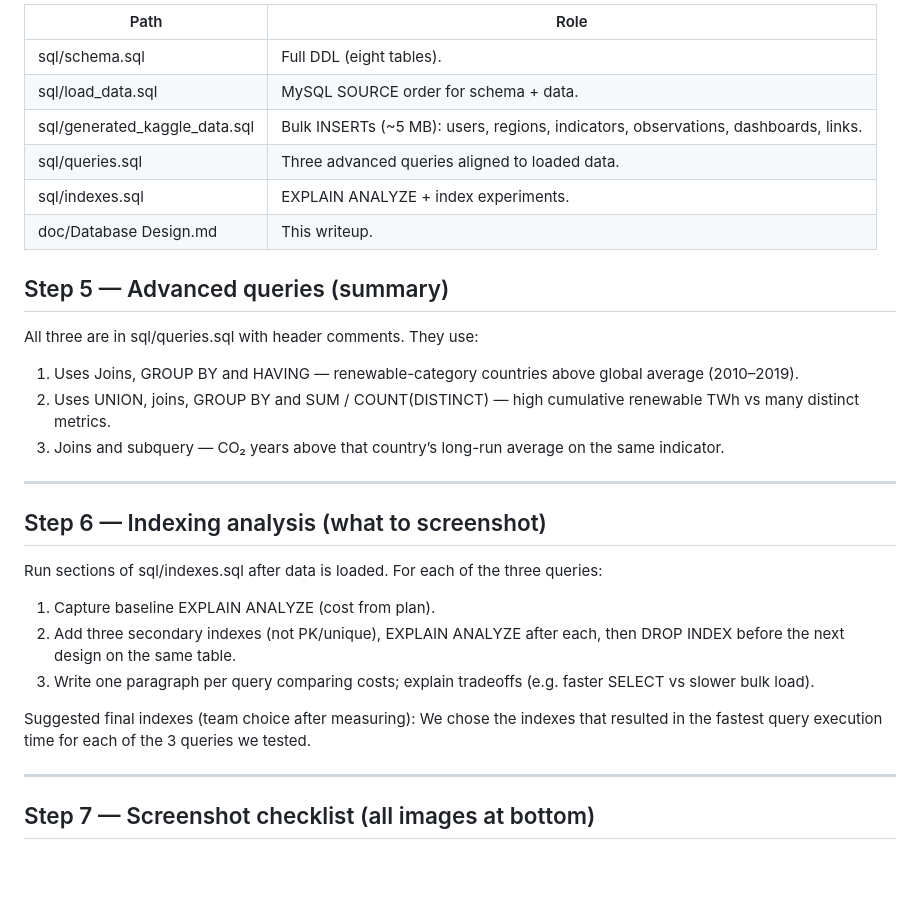
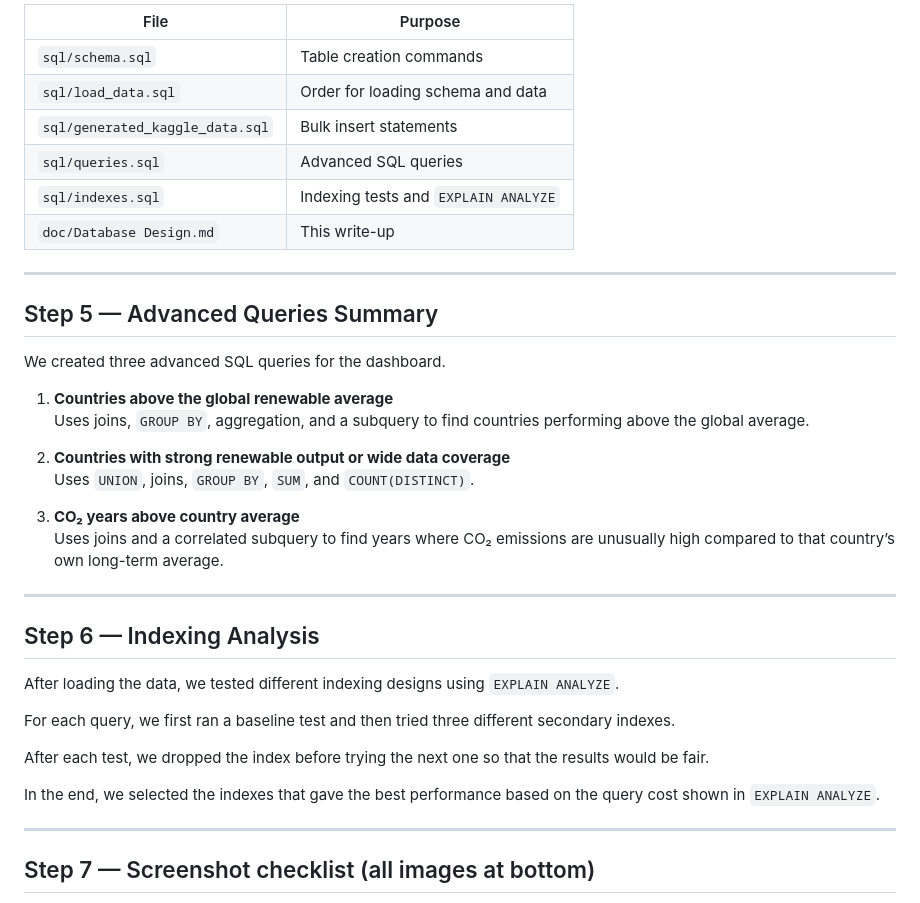
Before and after one commit to akris61/cs_411_project, a Markdown page: doc/Database Design.md, the part around one of its changes. GitHub-like rendering; blank space fills up the shorter version.

```diff
--- a/doc/Database Design.md
+++ b/doc/Database Design.md
@@ -46,34 +66,39 @@ Stage 3 “1000+ rows in three tables”: After load, users (1200 synthetic), ob
 
-| Path | Role |
-|------|------|
-| sql/schema.sql | Full DDL (eight tables). |
-| sql/load_data.sql | MySQL SOURCE order for schema + data. |
-| sql/generated_kaggle_data.sql | Bulk INSERTs (~5 MB): users, regions, indicators, observations, dashboards, links. |
-| sql/queries.sql | Three advanced queries aligned to loaded data. |
-| sql/indexes.sql | EXPLAIN ANALYZE + index experiments. |
-| doc/Database Design.md | This writeup. |
-
-
-## Step 5 — Advanced queries (summary)
-
-All three are in sql/queries.sql with header comments. They use:
-
-1. Uses Joins, GROUP BY and HAVING — renewable-category countries above global average (2010–2019).
-2. Uses UNION, joins, GROUP BY and SUM / COUNT(DISTINCT) — high cumulative renewable TWh vs many distinct metrics.
-3. Joins and subquery — CO₂ years above that country’s long-run average on the same indicator.
+| File | Purpose |
+|------|---------|
+| `sql/schema.sql` | Table creation commands |
+| `sql/load_data.sql` | Order for loading schema and data |
+| `sql/generated_kaggle_data.sql` | Bulk insert statements |
+| `sql/queries.sql` | Advanced SQL queries |
+| `sql/indexes.sql` | Indexing tests and `EXPLAIN ANALYZE` |
+| `doc/Database Design.md` | This write-up |
 
 ---
 
-## Step 6 — Indexing analysis (what to screenshot)
+## Step 5 — Advanced Queries Summary
 
-Run sections of sql/indexes.sql after data is loaded. For each of the three queries:
+We created three advanced SQL queries for the dashboard.
 
-1. Capture baseline EXPLAIN ANALYZE (cost from plan).
-2. Add three secondary indexes (not PK/unique), EXPLAIN ANALYZE after each, then DROP INDEX before the next design on the same table.
-3. Write one paragraph per query comparing costs; explain tradeoffs (e.g. faster SELECT vs slower bulk load).
+1. **Countries above the global renewable average**
+   Uses joins, `GROUP BY`, aggregation, and a subquery to find countries performing above the global average.
 
+2. **Countries with strong renewable output or wide data coverage**
+   Uses `UNION`, joins, `GROUP BY`, `SUM`, and `COUNT(DISTINCT)`.
 
-Suggested final indexes (team choice after measuring): We chose the indexes that resulted in the fastest query execution time for each of the 3 queries we tested.
+3. **CO₂ years above country average**
+   Uses joins and a correlated subquery to find years where CO₂ emissions are unusually high compared to that country’s own long-term average.
+
+---
+
+## Step 6 — Indexing Analysis
+
+After loading the data, we tested different indexing designs using `EXPLAIN ANALYZE`.
+
+For each query, we first ran a baseline test and then tried three different secondary indexes.
+
+After each test, we dropped the index before trying the next one so that the results would be fair.
+
+In the end, we selected the indexes that gave the best performance based on the query cost shown in `EXPLAIN ANALYZE`.
 
 ---
 
```
Also changed, not shown: other parts of doc/Database Design.md (+44 -24 lines).
